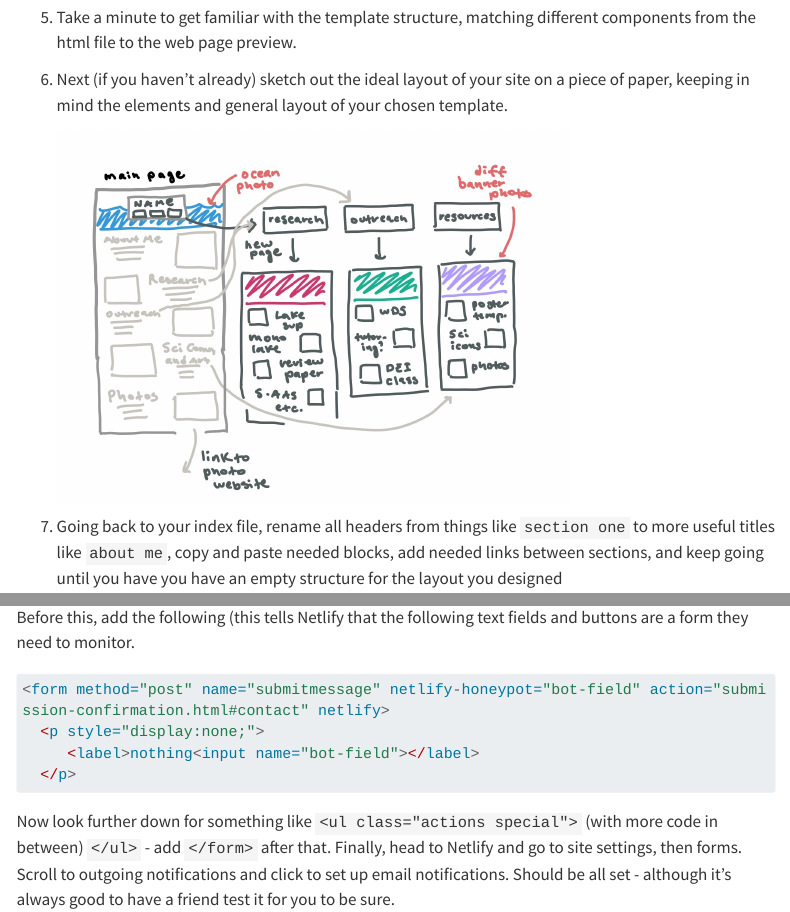
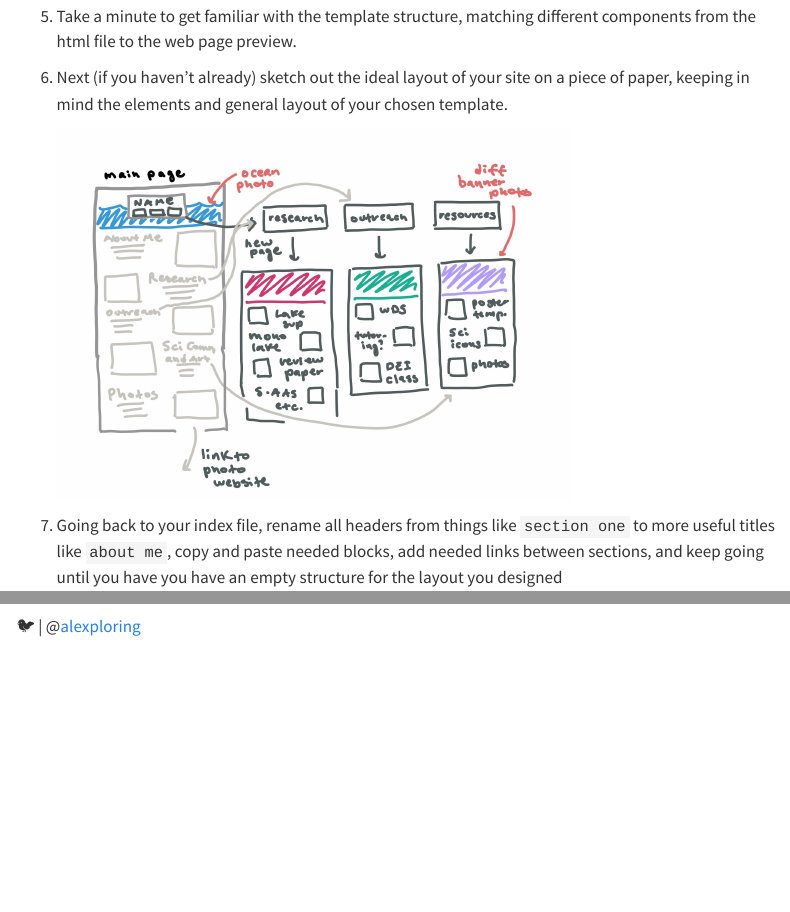
Before and after one commit to alatleephillips/website_tutorial, a Quarto document (WebsiteTutorial.qmd): the page in a window 1100 px wide, from 3720 px down before the commit and from 3700 px down after it, so that both start at the same text, and a second part further down, joined at a grey line. Rendered offline with R 4.5, knitr and Pandoc in place of Quarto, with nearby package versions; menus at the side of the page are left out; long lines of code are wrapped.

````diff
--- a/WebsiteTutorial.qmd
+++ b/WebsiteTutorial.qmd
@@ -10,6 +10,7 @@
 html:
   code-tools: true
   code-overflow: wrap
+  link-external-newwindow: true
 highlight-style: atom-one
 execute:
   eval: false
@@ -223,13 +224,7 @@
 
 Your html file probably has a form field that you can fill out and modify - but to get it to work with Netlify to send you emails, we need to alter the code a little. Find code that looks like `<div class="fields">`. Before this, add the following (this tells Netlify that the following text fields and buttons are a form they need to monitor.
 
-```{r}
-#| code-fold: true
-#| code-summary: "Show the code"
-<form method="post" name="submitmessage" netlify-honeypot="bot-field" action="submission-confirmation.html#contact" netlify>
-  <p style="display:none;">
-     <label>nothing<input name="bot-field"></label>
-  </p>
+```{}
 ```
 
 Now look further down for something like `<ul class="actions special">` (with more code in between) `</ul>` - add `</form>` after that. Finally, head to Netlify and go to site settings, then forms. Scroll to outgoing notifications and click to set up email notifications. Should be all set - although it's always good to have a friend test it for you to be sure.
@@ -258,4 +253,4 @@
 
 💌 \| phillips.alexandra.a\@gmail.com
 
-🐦 \| @[alexploring](www.twitter.com/alexploring)
+🐦 \| @[alexploring](www.twitter.com/https://twitter.com/alexploringalexploring)
````
Also changed, not shown: WebsiteTutorial.html, WebsiteTutorial.qmd (10 more changed lines), 3 other files.
